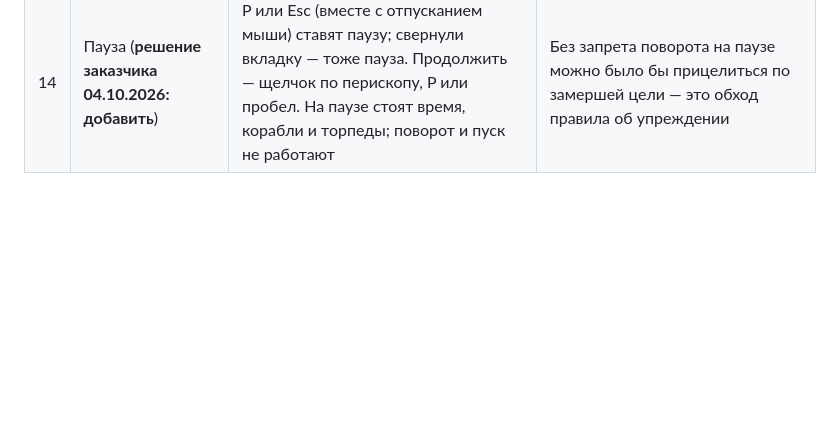
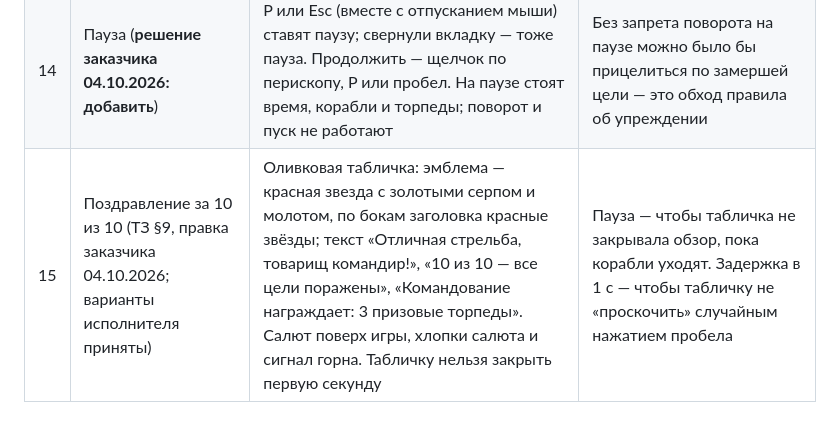
Before and after one commit to 1234ivanova-design/periscope, a Markdown page: docs/DECISIONS.md, the part around the change. Drawn GitHub-style; blank space fills up the shorter version.

```diff
--- a/docs/DECISIONS.md
+++ b/docs/DECISIONS.md
@@ -19,3 +19,4 @@
 | 12 | Звук пуска | Есть | Указан в цели (§1), хотя в критериях приёмки его нет |
 | 13 | Точность при 0 выстрелов | 0 % | Деления на ноль не бывает |
 | 14 | Пауза (**решение заказчика 04.10.2026: добавить**) | P или Esc (вместе с отпусканием мыши) ставят паузу; свернули вкладку — тоже пауза. Продолжить — щелчок по перископу, P или пробел. На паузе стоят время, корабли и торпеды; поворот и пуск не работают | Без запрета поворота на паузе можно было бы прицелиться по замершей цели — это обход правила об упреждении |
+| 15 | Поздравление за 10 из 10 (ТЗ §9, правка заказчика 04.10.2026; варианты исполнителя приняты) | Оливковая табличка: эмблема — красная звезда с золотыми серпом и молотом, по бокам заголовка красные звёзды; текст «Отличная стрельба, товарищ командир!», «10 из 10 — все цели поражены», «Командование награждает: 3 призовые торпеды». Салют поверх игры, хлопки салюта и сигнал горна. Табличку нельзя закрыть первую секунду | Пауза — чтобы табличка не закрывала обзор, пока корабли уходят. Задержка в 1 с — чтобы табличку не «проскочить» случайным нажатием пробела |
```
Also changed, not shown: docs/TZ.md (+14 -1 lines).
